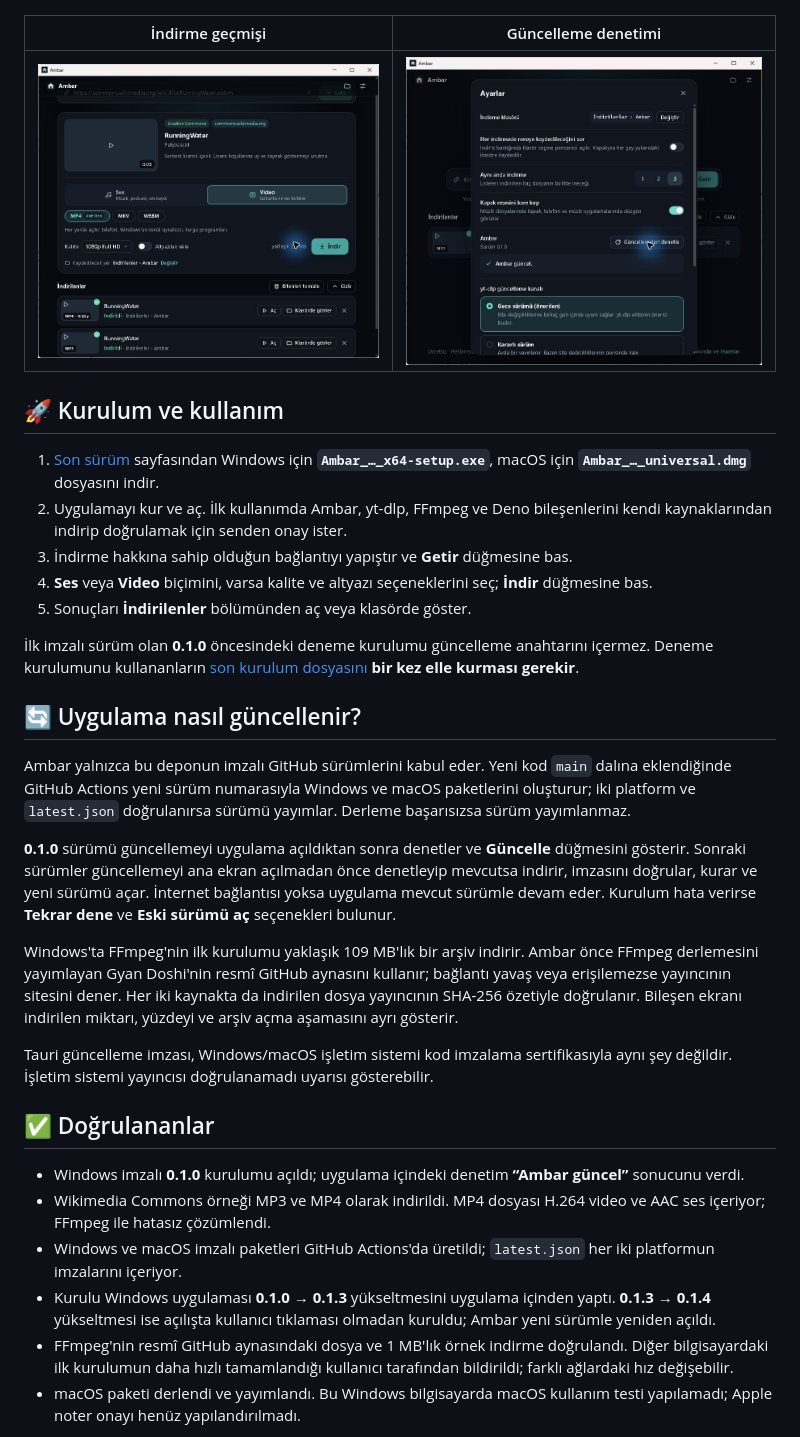
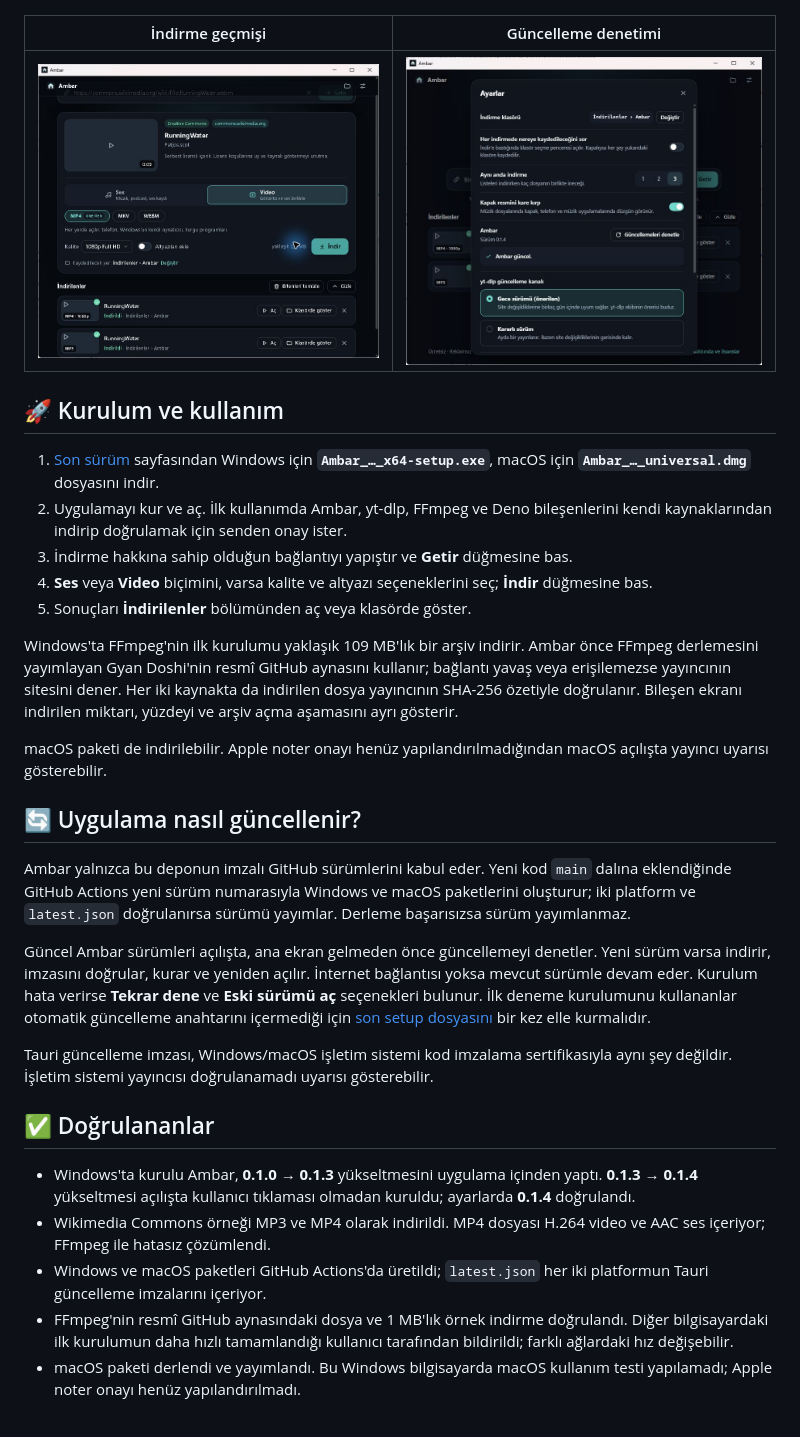
Before and after one commit to anilcanolcer/ambar, a Markdown page: README.md, the part around one of its changes. Rendered like a GitHub page; pictures changed too: assets/screenshots/ambar-update.png.

Commit message:
readme-full-audit

```diff
--- a/README.md
+++ b/README.md
@@ -41,24 +43,23 @@ Gerçek Windows kurulumundan alınmıştır. Önizleme ve dönüşüm örneğind
 4. **Ses** veya **Video** biçimini, varsa kalite ve altyazı seçeneklerini seç; **İndir** düğmesine bas.
 5. Sonuçları **İndirilenler** bölümünden aç veya klasörde göster.
 
-İlk imzalı sürüm olan **0.1.0** öncesindeki deneme kurulumu güncelleme anahtarını içermez. Deneme kurulumunu kullananların [son kurulum dosyasını](https://github.com/anilcanolcer/ambar/releases/latest) **bir kez elle kurması gerekir**.
+Windows'ta FFmpeg'nin ilk kurulumu yaklaşık 109 MB'lık bir arşiv indirir. Ambar önce FFmpeg derlemesini yayımlayan Gyan Doshi'nin resmî GitHub aynasını kullanır; bağlantı yavaş veya erişilemezse yayıncının sitesini dener. Her iki kaynakta da indirilen dosya yayıncının SHA-256 özetiyle doğrulanır. Bileşen ekranı indirilen miktarı, yüzdeyi ve arşiv açma aşamasını ayrı gösterir.
+
+macOS paketi de indirilebilir. Apple noter onayı henüz yapılandırılmadığından macOS açılışta yayıncı uyarısı gösterebilir.
 
 ## 🔄 Uygulama nasıl güncellenir?
 
 Ambar yalnızca bu deponun imzalı GitHub sürümlerini kabul eder. Yeni kod `main` dalına eklendiğinde GitHub Actions yeni sürüm numarasıyla Windows ve macOS paketlerini oluşturur; iki platform ve `latest.json` doğrulanırsa sürümü yayımlar. Derleme başarısızsa sürüm yayımlanmaz.
 
-**0.1.0** sürümü güncellemeyi uygulama açıldıktan sonra denetler ve **Güncelle** düğmesini gösterir. Sonraki sürümler güncellemeyi ana ekran açılmadan önce denetleyip mevcutsa indirir, imzasını doğrular, kurar ve yeni sürümü açar. İnternet bağlantısı yoksa uygulama mevcut sürümle devam eder. Kurulum hata verirse **Tekrar dene** ve **Eski sürümü aç** seçenekleri bulunur.
-
-Windows'ta FFmpeg'nin ilk kurulumu yaklaşık 109 MB'lık bir arşiv indirir. Ambar önce FFmpeg derlemesini yayımlayan Gyan Doshi'nin resmî GitHub aynasını kullanır; bağlantı yavaş veya erişilemezse yayıncının sitesini dener. Her iki kaynakta da indirilen dosya yayıncının SHA-256 özetiyle doğrulanır. Bileşen ekranı indirilen miktarı, yüzdeyi ve arşiv açma aşamasını ayrı gösterir.
+Güncel Ambar sürümleri açılışta, ana ekran gelmeden önce güncellemeyi denetler. Yeni sürüm varsa indirir, imzasını doğrular, kurar ve yeniden açılır. İnternet bağlantısı yoksa mevcut sürümle devam eder. Kurulum hata verirse **Tekrar dene** ve **Eski sürümü aç** seçenekleri bulunur. İlk deneme kurulumunu kullananlar otomatik güncelleme anahtarını içermediği için [son setup dosyasını](https://github.com/anilcanolcer/ambar/releases/latest) bir kez elle kurmalıdır.
 
 Tauri güncelleme imzası, Windows/macOS işletim sistemi kod imzalama sertifikasıyla aynı şey değildir. İşletim sistemi yayıncısı doğrulanamadı uyarısı gösterebilir.
 
 ## ✅ Doğrulananlar
 
-- Windows imzalı **0.1.0** kurulumu açıldı; uygulama içindeki denetim **“Ambar güncel”** sonucunu verdi.
+- Windows'ta kurulu Ambar, **0.1.0 → 0.1.3** yükseltmesini uygulama içinden yaptı. **0.1.3 → 0.1.4** yükseltmesi açılışta kullanıcı tıklaması olmadan kuruldu; ayarlarda **0.1.4** doğrulandı.
 - Wikimedia Commons örneği MP3 ve MP4 olarak indirildi. MP4 dosyası H.264 video ve AAC ses içeriyor; FFmpeg ile hatasız çözümlendi.
-- Windows ve macOS imzalı paketleri GitHub Actions'da üretildi; `latest.json` her iki platformun imzalarını içeriyor.
-- Kurulu Windows uygulaması **0.1.0 → 0.1.3** yükseltmesini uygulama içinden yaptı. **0.1.3 → 0.1.4** yükseltmesi ise açılışta kullanıcı tıklaması olmadan kuruldu; Ambar yeni sürümle yeniden açıldı.
+- Windows ve macOS paketleri GitHub Actions'da üretildi; `latest.json` her iki platformun Tauri güncelleme imzalarını içeriyor.
 - FFmpeg'nin resmî GitHub aynasındaki dosya ve 1 MB'lık örnek indirme doğrulandı. Diğer bilgisayardaki ilk kurulumun daha hızlı tamamlandığı kullanıcı tarafından bildirildi; farklı ağlardaki hız değişebilir.
 - macOS paketi derlendi ve yayımlandı. Bu Windows bilgisayarda macOS kullanım testi yapılamadı; Apple noter onayı henüz yapılandırılmadı.
 
```
Also changed, not shown: other parts of README.md (+2 -0 lines), assets/screenshots/ambar-settings.png.
